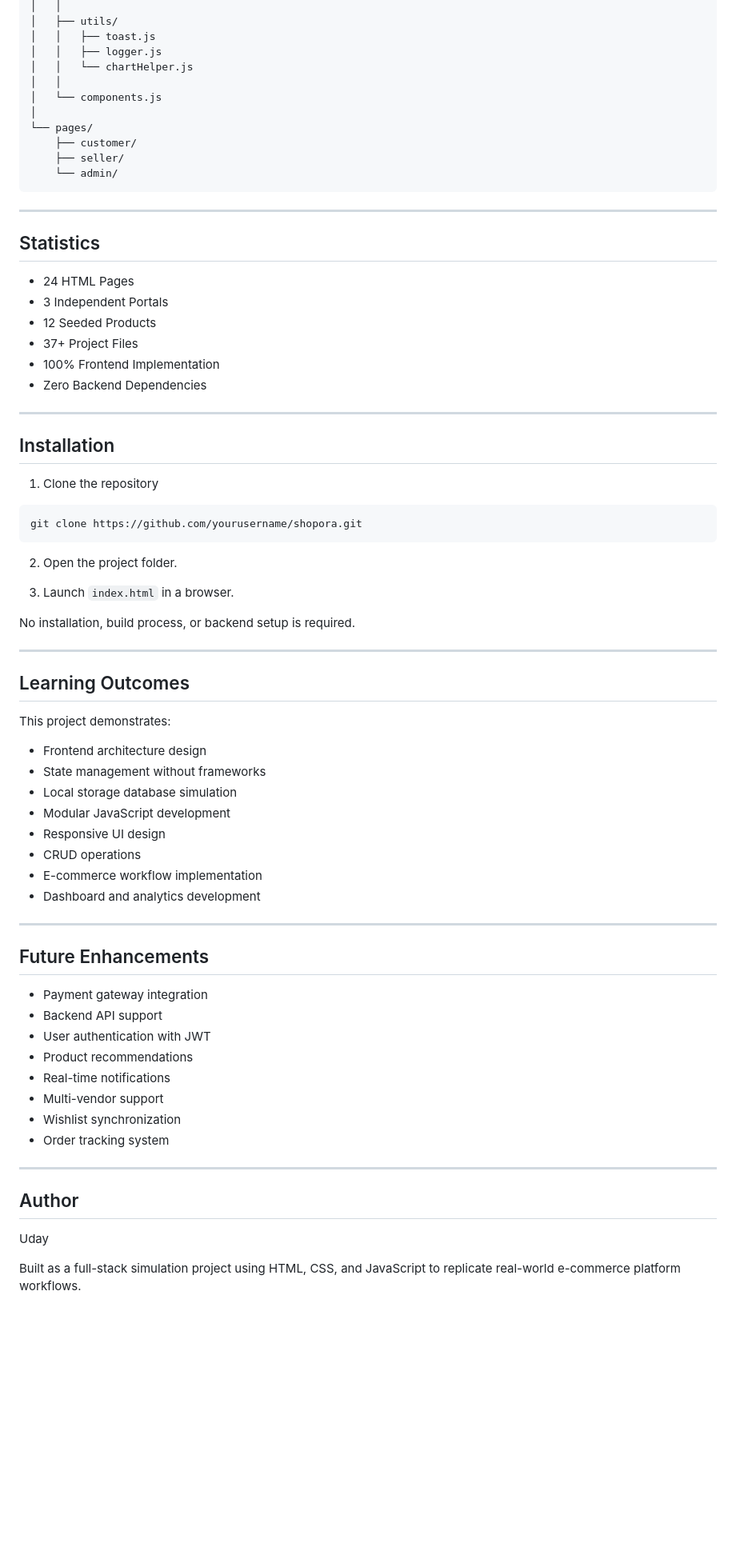
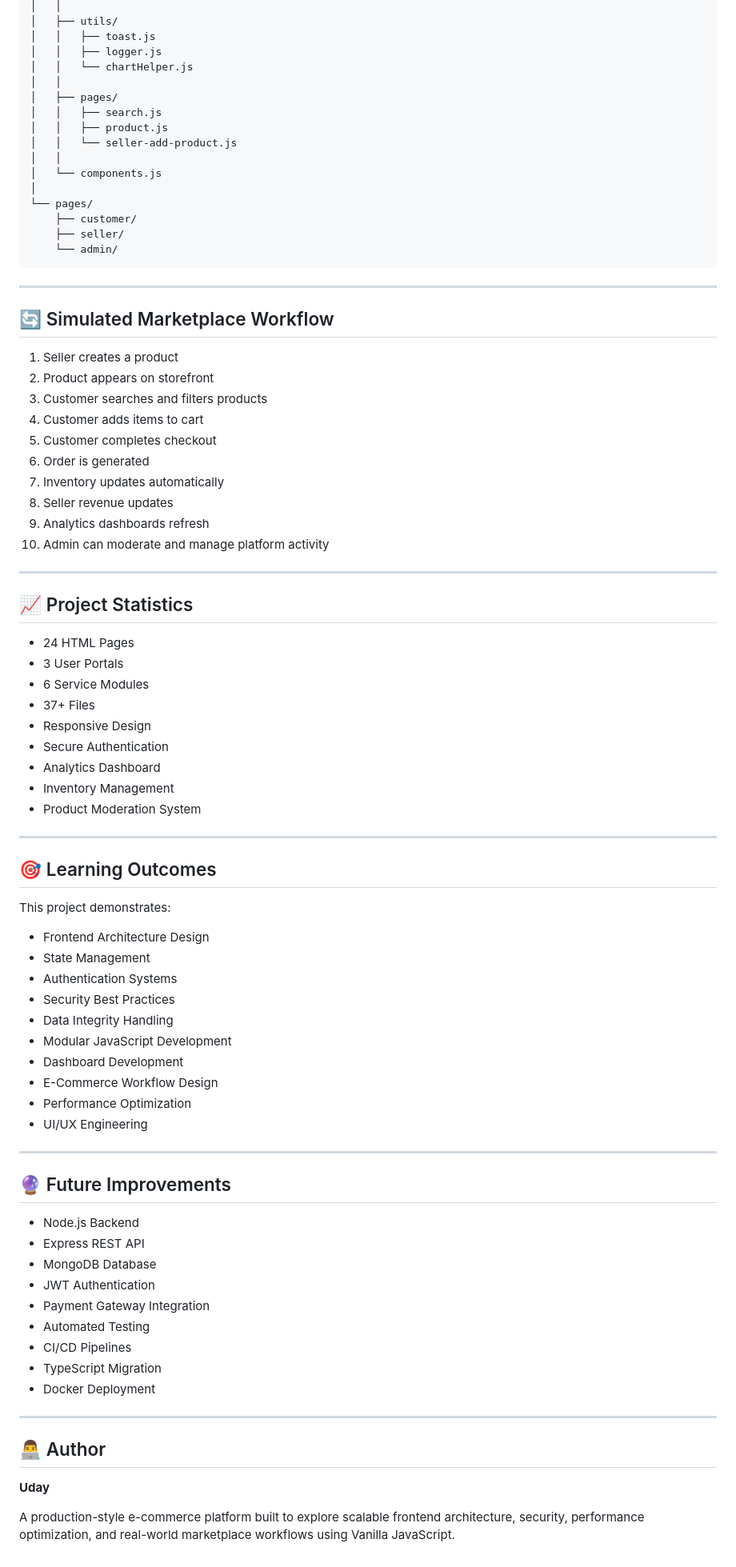
Before and after one commit to Uday-tab/Shopora-Full-Stack-E-Commerce-Platform, a Markdown page: README.md, the part around one of its changes. Shown at 80% size. Drawn GitHub-style; blank space fills up the shorter version.

Commit message:
Revise README for clarity and visual enhancements
Updated README to enhance clarity and organization, added emojis for better visual appeal, and improved feature descriptions.

````diff
--- a/README.md
+++ b/README.md
@@ -156,6 +234,11 @@ amz/
 │   │   ├── toast.js
 │   │   ├── logger.js
 │   │   └── chartHelper.js
+│   │
+│   ├── pages/
+│   │   ├── search.js
+│   │   ├── product.js
+│   │   └── seller-add-product.js
 │   │
 │   └── components.js
 │
@@ -167,63 +250,68 @@ amz/
 
 ---
 
-## Statistics
+## 🔄 Simulated Marketplace Workflow
 
-* 24 HTML Pages
-* 3 Independent Portals
-* 12 Seeded Products
-* 37+ Project Files
-* 100% Frontend Implementation
-* Zero Backend Dependencies
+1. Seller creates a product
+2. Product appears on storefront
+3. Customer searches and filters products
+4. Customer adds items to cart
+5. Customer completes checkout
+6. Order is generated
+7. Inventory updates automatically
+8. Seller revenue updates
+9. Analytics dashboards refresh
+10. Admin can moderate and manage platform activity
 
 ---
 
-## Installation
+## 📈 Project Statistics
 
-1. Clone the repository
-
-```bash
-git clone https://github.com/yourusername/shopora.git
-```
-
-2. Open the project folder.
-
-3. Launch `index.html` in a browser.
-
-No installation, build process, or backend setup is required.
+* 24 HTML Pages
+* 3 User Portals
+* 6 Service Modules
+* 37+ Files
+* Responsive Design
+* Secure Authentication
+* Analytics Dashboard
+* Inventory Management
+* Product Moderation System
 
 ---
 
-## Learning Outcomes
+## 🎯 Learning Outcomes
 
 This project demonstrates:
 
-* Frontend architecture design
-* State management without frameworks
-* Local storage database simulation
-* Modular JavaScript development
-* Responsive UI design
-* CRUD operations
-* E-commerce workflow implementation
-* Dashboard and analytics development
+* Frontend Architecture Design
+* State Management
+* Authentication Systems
+* Security Best Practices
+* Data Integrity Handling
+* Modular JavaScript Development
+* Dashboard Development
+* E-Commerce Workflow Design
+* Performance Optimization
+* UI/UX Engineering
 
 ---
 
-## Future Enhancements
+## 🔮 Future Improvements
 
-* Payment gateway integration
-* Backend API support
-* User authentication with JWT
-* Product recommendations
-* Real-time notifications
-* Multi-vendor support
-* Wishlist synchronization
-* Order tracking system
+* Node.js Backend
+* Express REST API
+* MongoDB Database
+* JWT Authentication
+* Payment Gateway Integration
+* Automated Testing
+* CI/CD Pipelines
+* TypeScript Migration
+* Docker Deployment
 
 ---
 
-## Author
+## 👨‍💻 Author
 
-Uday
+**Uday**
 
-Built as a full-stack simulation project using HTML, CSS, and JavaScript to replicate real-world e-commerce platform workflows.
+A production-style e-commerce platform built to explore scalable frontend architecture, security, performance optimization, and real-world marketplace workflows using Vanilla JavaScript.
````
Also changed, not shown: other parts of README.md (+173 -95 lines).
